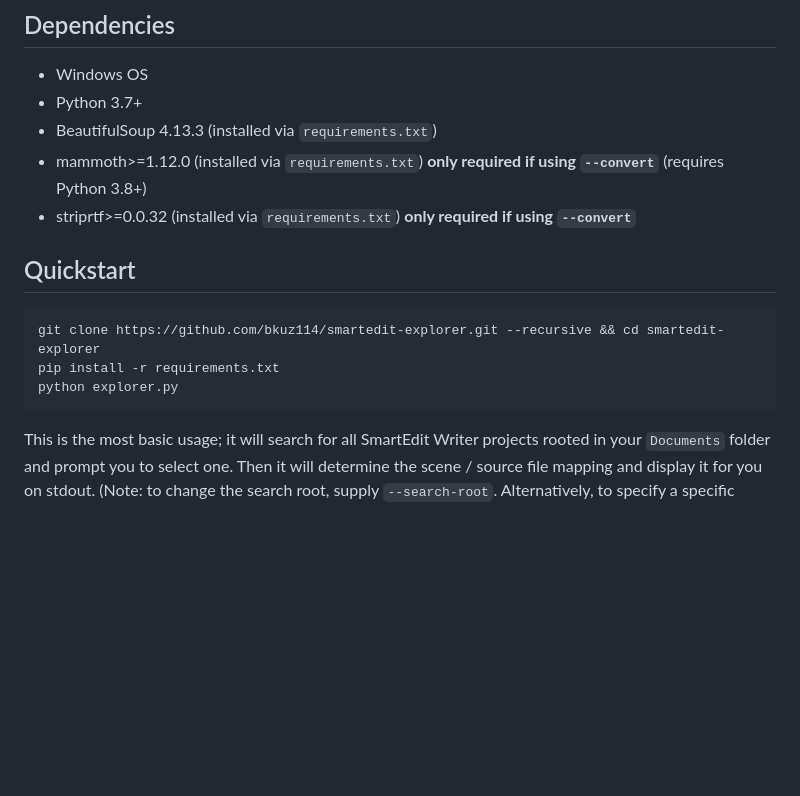
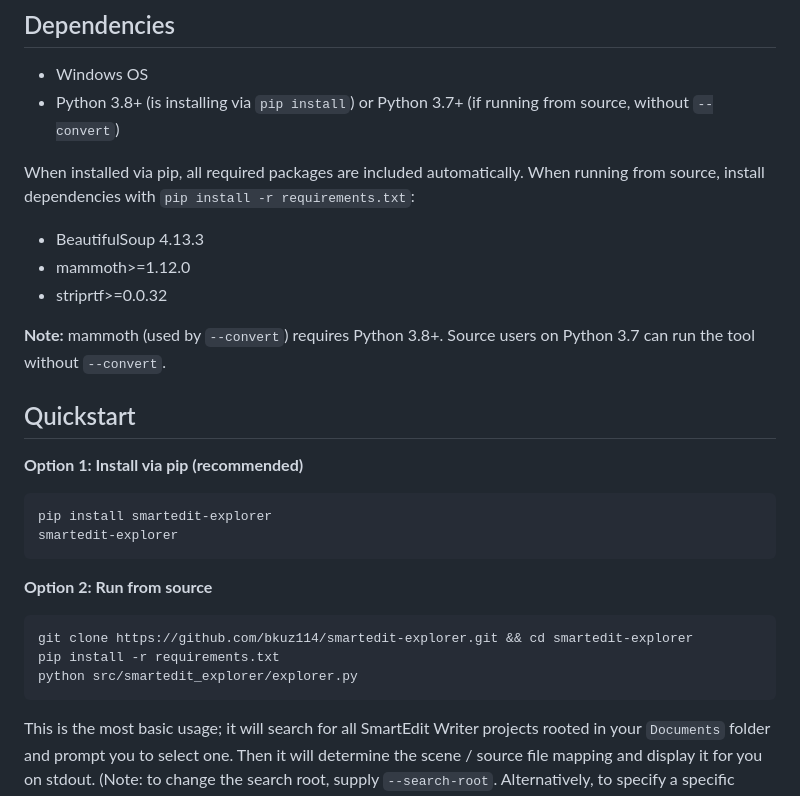
Before and after one commit to bkuz114/SmartEdit-filepath-finder, a Markdown page: README.md, the part around the change. Rendered like a GitHub page; blank space fills up the shorter version.

Commit message:
docs: update README for PyPI installation and dependency changes
== Context ==

- Commit 249a3e4 restructured the project for PyPI distribution with
  a src/ layout. The README still documented the old flat-layout
  quickstart (git clone + pip install -r requirements.txt + python
  explorer.py) and dependency section that assumed source-only usage.

- With PyPI distribution, users can now install via pip. The README
  should present this as the primary installation method while
  preserving source-install instructions for developers.

- The dependency section needed to reflect that pip users get
  dependencies automatically, and that mammoth requires Python 3.8+
  (making the effective minimum Python version 3.8 for pip users).

== Changes ==

1. README.md
    - Quickstart: added pip install as the recommended method; kept
      source-install instructions as an alternative
    - Dependencies: restructured to distinguish pip users (automatic)
      from source users (requirements.txt); updated minimum Python
      version to 3.8+ for pip users
    - Updated explorer.py path in source instructions to reflect
      src/ layout

Refs: #4

````diff
--- a/README.md
+++ b/README.md
@@ -12,17 +12,32 @@ A Python utility that maps SmartEdit Writer projects to a navigable tree of scen
 ## Dependencies
 
 - Windows OS
-- Python 3.7+
-- BeautifulSoup 4.13.3 (installed via `requirements.txt`)
-- mammoth>=1.12.0 (installed via `requirements.txt`) **only required if using `--convert`** (requires Python 3.8+)
-- striprtf>=0.0.32 (installed via `requirements.txt`) **only required if using `--convert`**
+- Python 3.8+ (is installing via `pip install`) or Python 3.7+ (if running from source, without `--convert`)
+
+When installed via pip, all required packages are included automatically.
+When running from source, install dependencies with `pip install -r requirements.txt`:
+
+- BeautifulSoup 4.13.3
+- mammoth>=1.12.0
+- striprtf>=0.0.32
+
+**Note:** mammoth (used by `--convert`) requires Python 3.8+. Source users on Python 3.7 can run the tool without `--convert`.
 
 ## Quickstart
 
+**Option 1: Install via pip (recommended)**
+
 ```
-git clone https://github.com/bkuz114/smartedit-explorer.git --recursive && cd smartedit-explorer
+pip install smartedit-explorer
+smartedit-explorer
+```
+
+**Option 2: Run from source**
+
+```
+git clone https://github.com/bkuz114/smartedit-explorer.git && cd smartedit-explorer
 pip install -r requirements.txt
-python explorer.py
+python src/smartedit_explorer/explorer.py
 ```
 
 This is the most basic usage; it will search for all SmartEdit Writer projects rooted in your `Documents` folder and prompt you to select one. Then it will determine the scene / source file mapping and display it for you on stdout. (Note: to change the search root, supply `--search-root`. Alternatively, to specify a specific SmartEdit project, use `--project`.)
````
